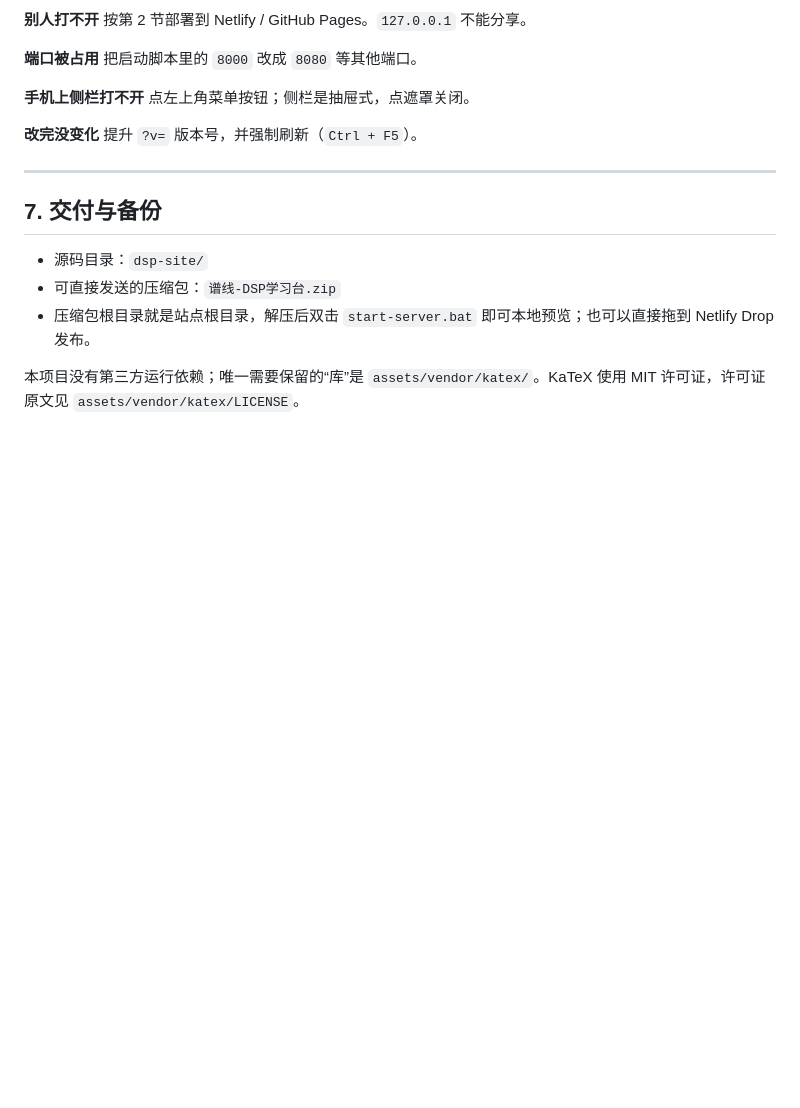
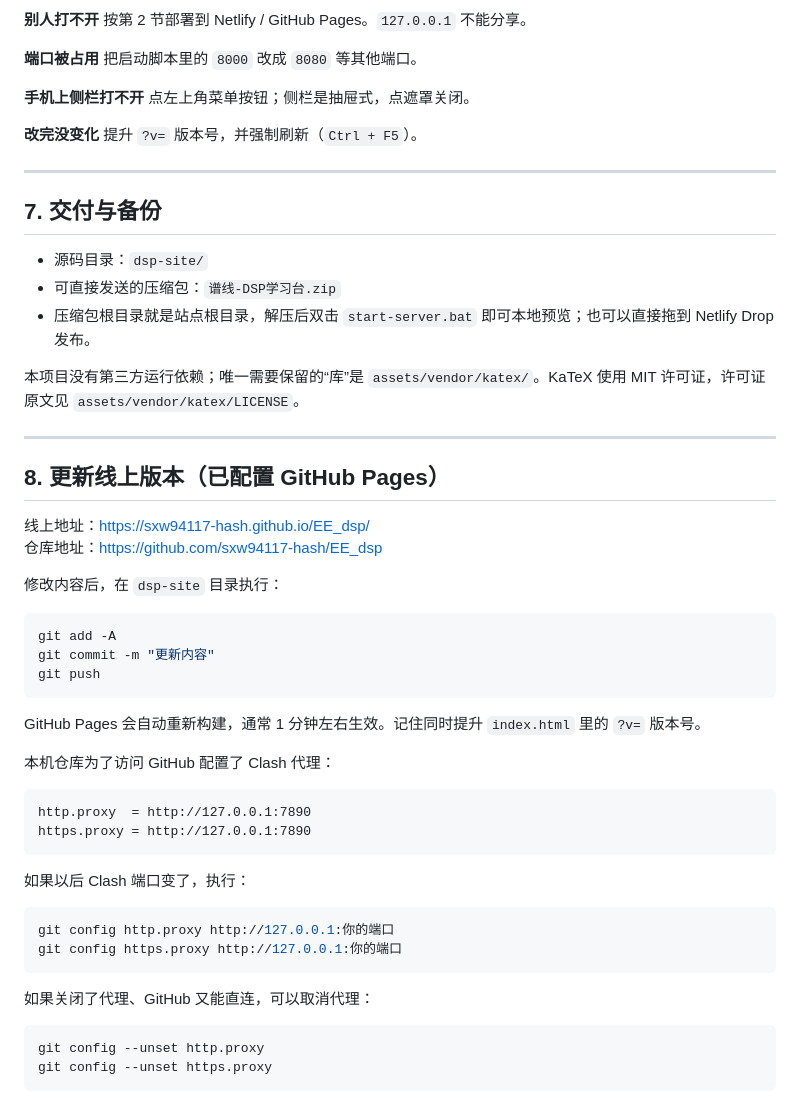
Before and after one commit to sxw94117-hash/EE_dsp, a Markdown page: README.md, the part around the change. GitHub-like rendering; blank space fills up the shorter version.

Commit message:
Docs: add GitHub Pages update workflow

````diff
--- a/README.md
+++ b/README.md
@@ -258,3 +258,41 @@ $$
 - 压缩包根目录就是站点根目录，解压后双击 `start-server.bat` 即可本地预览；也可以直接拖到 Netlify Drop 发布。
 
 本项目没有第三方运行依赖；唯一需要保留的“库”是 `assets/vendor/katex/`。KaTeX 使用 MIT 许可证，许可证原文见 `assets/vendor/katex/LICENSE`。
+
+---
+
+## 8. 更新线上版本（已配置 GitHub Pages）
+
+线上地址：<https://sxw94117-hash.github.io/EE_dsp/>
+仓库地址：<https://github.com/sxw94117-hash/EE_dsp>
+
+修改内容后，在 `dsp-site` 目录执行：
+
+```bash
+git add -A
+git commit -m "更新内容"
+git push
+```
+
+GitHub Pages 会自动重新构建，通常 1 分钟左右生效。记住同时提升 `index.html` 里的 `?v=` 版本号。
+
+本机仓库为了访问 GitHub 配置了 Clash 代理：
+
+```text
+http.proxy  = http://127.0.0.1:7890
+https.proxy = http://127.0.0.1:7890
+```
+
+如果以后 Clash 端口变了，执行：
+
+```bash
+git config http.proxy http://127.0.0.1:你的端口
+git config https.proxy http://127.0.0.1:你的端口
+```
+
+如果关闭了代理、GitHub 又能直连，可以取消代理：
+
+```bash
+git config --unset http.proxy
+git config --unset https.proxy
+```
````
